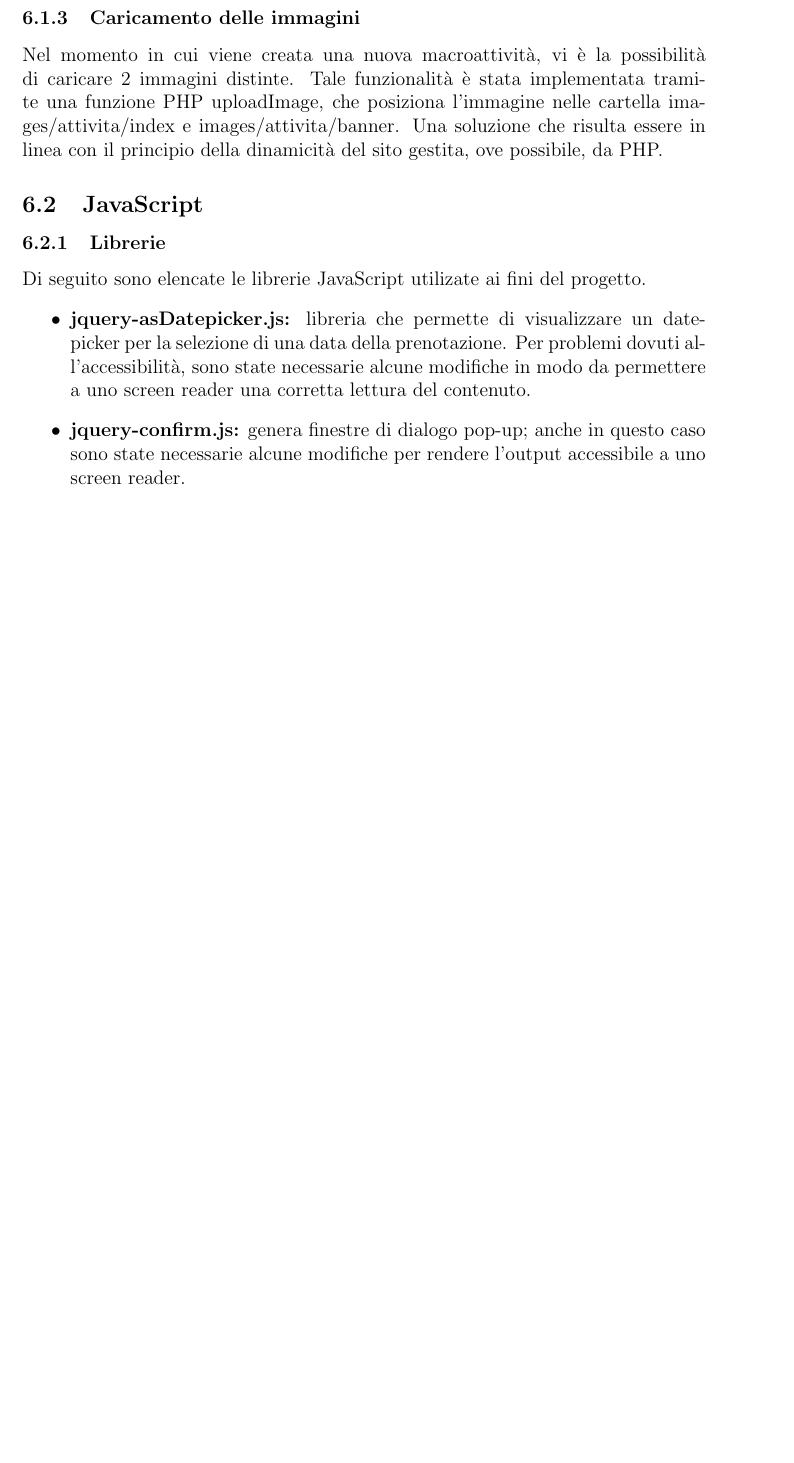
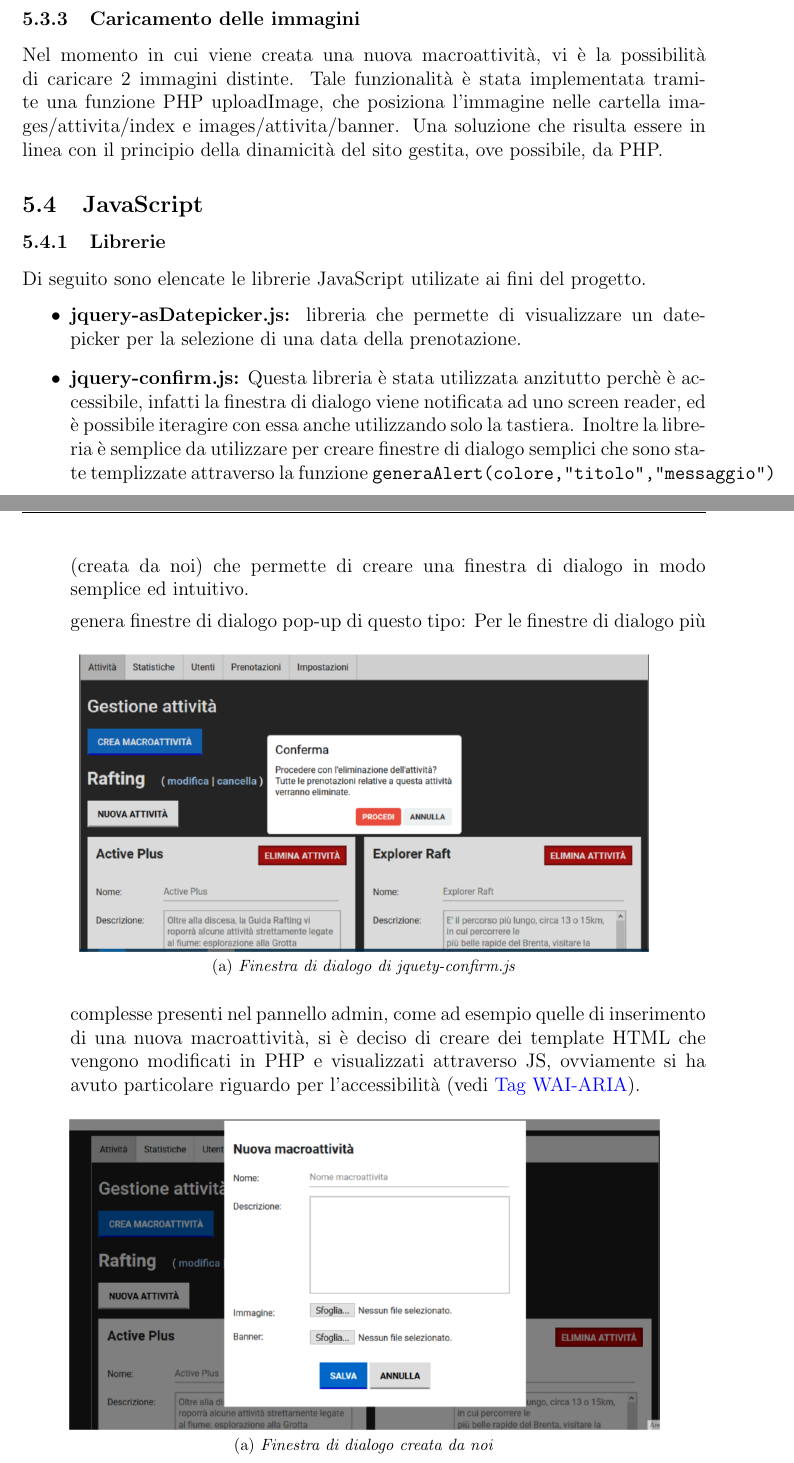
Before and after one commit to riccardobek/Tecnologie-Web, a LaTeX document (relazione/relazione.tex, which reads relazione/config.tex, relazione/tecnologie.tex): part of page 10 of 14 before the commit and two parts of pages 10 and 11 of 15 after it, the two joined at a grey line, cut so that both start at the same text, the shorter picture padded with empty space. Compiled offline with pdfLaTeX; the source files are stored in an older character set and shown here as Unicode.

Commit message:
Continata relazione e sistemati testi di alcune finestre di dialogo nel pannello admin

```diff
--- a/relazione/config.tex
+++ b/relazione/config.tex
@@ -3,7 +3,7 @@
 \usepackage[english,italian]{babel}
 \usepackage[latin1]{inputenc}
 \usepackage{hyperref}
-
+\setlength{\headheight}{15pt}
 \hypersetup{
 	% bookmarks=true,         % show bookmarks bar?
 	% unicode=false,          % non-Latin characters in Acrobat’s bookmarks
@@ -40,4 +40,4 @@
 \rfoot{\thepage}
 \pagestyle{fancy}
 
-\newenvironment{identazione}{\begin{adjustwidth}{18pt}{}}{\end{adjustwidth}}
+\newenvironment{identazione}{\begin{adjustwidth}{12pt}{}}{\end{adjustwidth}}
--- a/relazione/tecnologie.tex
+++ b/relazione/tecnologie.tex
@@ -28,9 +26,22 @@ Una soluzione che risulta essere in linea con il principio della dinamicità del
 \subsubsection{Librerie}
 Di seguito sono elencate le librerie JavaScript utilizate ai fini del progetto.
 \begin{itemize}
-	\item \textbf{jquery-asDatepicker.js:} libreria che permette di visualizzare un date-picker per la selezione di una data della prenotazione. Per problemi dovuti all'accessibilità, sono state necessarie alcune modifiche in modo da permettere a uno screen reader una corretta lettura del contenuto.
+	\item \textbf{jquery-asDatepicker.js:} libreria che permette di visualizzare un date-picker per la selezione di una data della prenotazione.
+	\item \textbf{jquery-confirm.js:} Questa libreria è stata utilizzata anzitutto perchè è accessibile, infatti la finestra di dialogo viene notificata ad uno screen reader, ed è possibile iteragire con essa anche utilizzando solo la tastiera. Inoltre la libreria è semplice da utilizzare per creare finestre di dialogo semplici che sono state templizzate attraverso la funzione \texttt{generaAlert(colore,"titolo","messaggio")} (creata da noi) che permette di creare una finestra di dialogo in modo semplice ed intuitivo.
 
-	\item \textbf{jquery-confirm.js:} genera finestre di dialogo pop-up; anche in questo caso sono state necessarie alcune modifiche per rendere l'output accessibile a uno screen reader.
+	genera finestre di dialogo pop-up di questo tipo:
+	\begin{figure}[h]
+		\centering
+		\subfloat[][\emph{Finestra di dialogo di jquety-confirm.js}]
+		{\includegraphics[scale=0.5]{images/dialog_lib.png}}
+	\end{figure}
+	Per le finestre di dialogo più complesse presenti nel pannello admin, come ad esempio quelle di inserimento di una nuova macroattività, si è deciso di creare dei template HTML che vengono modificati in PHP e visualizzati attraverso JS, ovviamente si ha avuto particolare riguardo per l'accessibilità (vedi \hyperlink{aria}{Tag WAI-ARIA}).
+	\begin{figure}[h]
+		\centering
+		\subfloat[][\emph{Finestra di dialogo creata da noi}]
+		{\includegraphics[scale=0.5]{images/dialog.png}}
+	\end{figure}
+
 \end{itemize}
 \newpage
 \subsection{Database}
```
Also changed, not shown: relazione/accessibilita.tex (+1 -1 lines), relazione/images/dialog.png (added), relazione/images/dialog_lib.png (added), relazione/relazione.pdf, relazione/tecnologie.tex (12 more changed lines), 2 other files.
